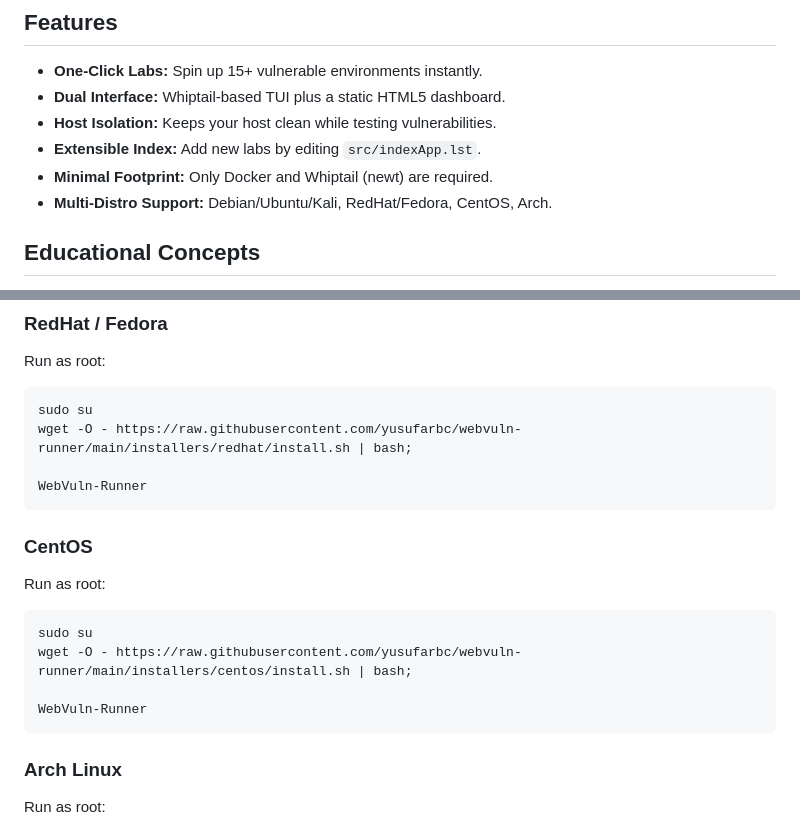
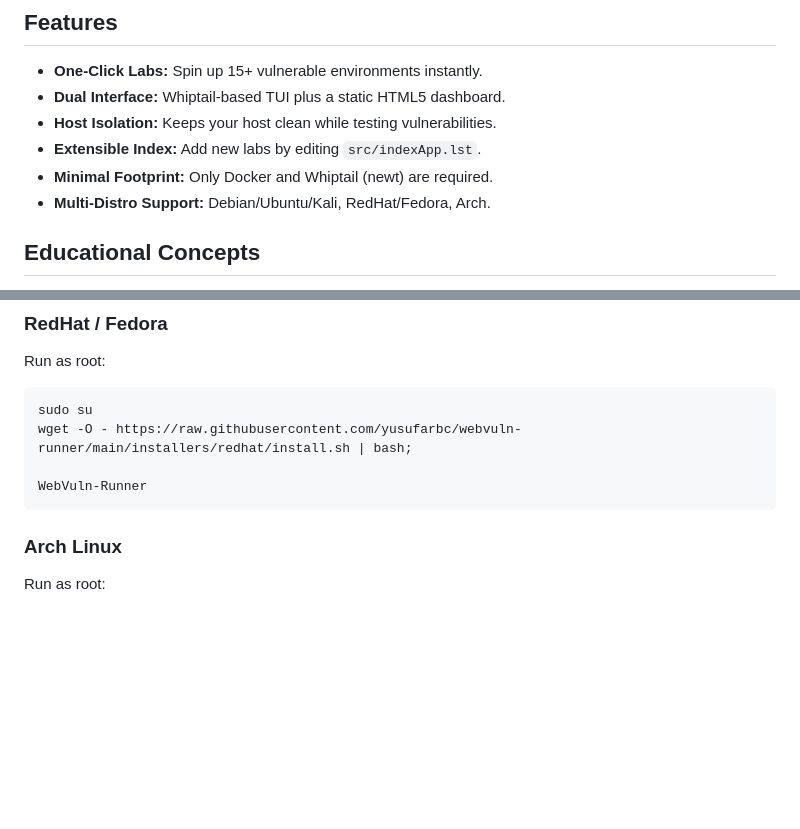
Before and after one commit to yusufarbc/DockerVuln, a Markdown page: README.md, 2 parts joined by grey strips. Drawn GitHub-style; blank space fills up the shorter version.

Commit message:
Update README to remove CentOS instructions
Removed CentOS installation instructions from README.

````diff
--- a/README.md
+++ b/README.md
@@ -39,7 +39,7 @@ It offers both a fast **terminal TUI** and a modern **static web dashboard** for
 - **Host Isolation:** Keeps your host clean while testing vulnerabilities.
 - **Extensible Index:** Add new labs by editing `src/indexApp.lst`.
 - **Minimal Footprint:** Only Docker and Whiptail (newt) are required.
-- **Multi-Distro Support:** Debian/Ubuntu/Kali, RedHat/Fedora, CentOS, Arch.
+- **Multi-Distro Support:** Debian/Ubuntu/Kali, RedHat/Fedora, Arch.
 
 ## Educational Concepts
 Use WebVuln-Runner to explore common web security weaknesses (OWASP Top 10, injections, auth flaws, insecure deserialization, API risks) with contained, disposable targets for safe practice.
@@ -108,15 +108,7 @@ wget -O - https://raw.githubusercontent.com/yusufarbc/webvuln-runner/main/instal
 
 WebVuln-Runner
 ```
-### CentOS
-Run as root:
 
-```sh
-sudo su
-wget -O - https://raw.githubusercontent.com/yusufarbc/webvuln-runner/main/installers/centos/install.sh | bash;
-
-WebVuln-Runner
-```
 ### Arch Linux
 Run as root:
 
````
